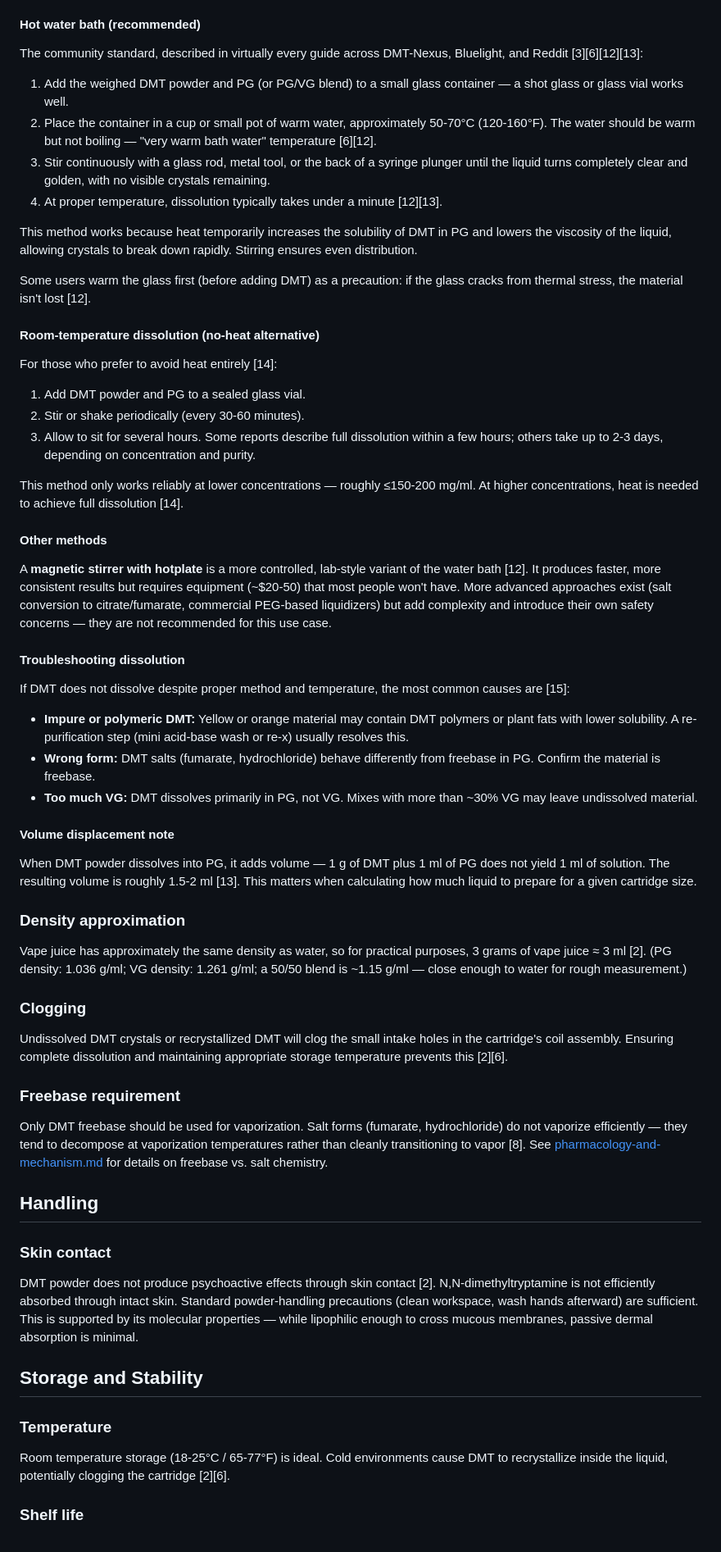
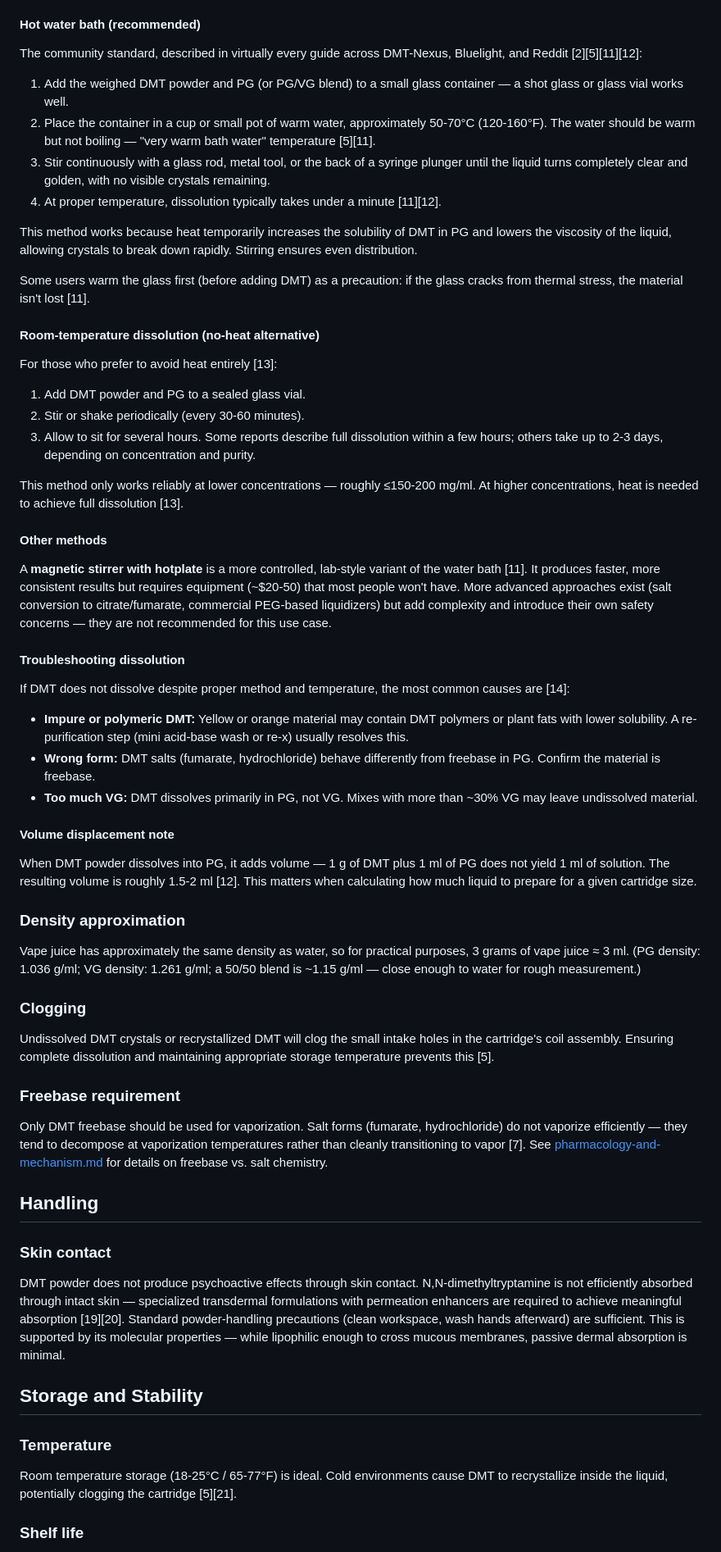
Before and after one commit to Yukee/guide, a Markdown page: knowledge-database/vaporization-and-preparation.md, the part around one of its changes. Shown at 82% size. Rendered like a GitHub page.

```diff
--- a/knowledge-database/vaporization-and-preparation.md
+++ b/knowledge-database/vaporization-and-preparation.md
@@ -50,59 +62,59 @@ DMT freebase crystals do not dissolve instantly into PG/VG at room temperature.
 
 #### Hot water bath (recommended)
 
-The community standard, described in virtually every guide across DMT-Nexus, Bluelight, and Reddit [3][6][12][13]:
+The community standard, described in virtually every guide across DMT-Nexus, Bluelight, and Reddit [2][5][11][12]:
 
 1. Add the weighed DMT powder and PG (or PG/VG blend) to a small glass container — a shot glass or glass vial works well.
-2. Place the container in a cup or small pot of warm water, approximately 50-70°C (120-160°F). The water should be warm but not boiling — "very warm bath water" temperature [6][12].
+2. Place the container in a cup or small pot of warm water, approximately 50-70°C (120-160°F). The water should be warm but not boiling — "very warm bath water" temperature [5][11].
 3. Stir continuously with a glass rod, metal tool, or the back of a syringe plunger until the liquid turns completely clear and golden, with no visible crystals remaining.
-4. At proper temperature, dissolution typically takes under a minute [12][13].
+4. At proper temperature, dissolution typically takes under a minute [11][12].
 
 This method works because heat temporarily increases the solubility of DMT in PG and lowers the viscosity of the liquid, allowing crystals to break down rapidly. Stirring ensures even distribution.
 
-Some users warm the glass first (before adding DMT) as a precaution: if the glass cracks from thermal stress, the material isn't lost [12].
+Some users warm the glass first (before adding DMT) as a precaution: if the glass cracks from thermal stress, the material isn't lost [11].
 
 #### Room-temperature dissolution (no-heat alternative)
 
-For those who prefer to avoid heat entirely [14]:
+For those who prefer to avoid heat entirely [13]:
 
 1. Add DMT powder and PG to a sealed glass vial.
 2. Stir or shake periodically (every 30-60 minutes).
 3. Allow to sit for several hours. Some reports describe full dissolution within a few hours; others take up to 2-3 days, depending on concentration and purity.
 
-This method only works reliably at lower concentrations — roughly ≤150-200 mg/ml. At higher concentrations, heat is needed to achieve full dissolution [14].
+This method only works reliably at lower concentrations — roughly ≤150-200 mg/ml. At higher concentrations, heat is needed to achieve full dissolution [13].
 
 #### Other methods
 
-A **magnetic stirrer with hotplate** is a more controlled, lab-style variant of the water bath [12]. It produces faster, more consistent results but requires equipment (~$20-50) that most people won't have. More advanced approaches exist (salt conversion to citrate/fumarate, commercial PEG-based liquidizers) but add complexity and introduce their own safety concerns — they are not recommended for this use case.
+A **magnetic stirrer with hotplate** is a more controlled, lab-style variant of the water bath [11]. It produces faster, more consistent results but requires equipment (~$20-50) that most people won't have. More advanced approaches exist (salt conversion to citrate/fumarate, commercial PEG-based liquidizers) but add complexity and introduce their own safety concerns — they are not recommended for this use case.
 
 #### Troubleshooting dissolution
 
-If DMT does not dissolve despite proper method and temperature, the most common causes are [15]:
+If DMT does not dissolve despite proper method and temperature, the most common causes are [14]:
 - **Impure or polymeric DMT:** Yellow or orange material may contain DMT polymers or plant fats with lower solubility. A re-purification step (mini acid-base wash or re-x) usually resolves this.
 - **Wrong form:** DMT salts (fumarate, hydrochloride) behave differently from freebase in PG. Confirm the material is freebase.
 - **Too much VG:** DMT dissolves primarily in PG, not VG. Mixes with more than ~30% VG may leave undissolved material.
 
 #### Volume displacement note
 
-When DMT powder dissolves into PG, it adds volume — 1 g of DMT plus 1 ml of PG does not yield 1 ml of solution. The resulting volume is roughly 1.5-2 ml [13]. This matters when calculating how much liquid to prepare for a given cartridge size.
+When DMT powder dissolves into PG, it adds volume — 1 g of DMT plus 1 ml of PG does not yield 1 ml of solution. The resulting volume is roughly 1.5-2 ml [12]. This matters when calculating how much liquid to prepare for a given cartridge size.
 
 ### Density approximation
-Vape juice has approximately the same density as water, so for practical purposes, 3 grams of vape juice ≈ 3 ml [2]. (PG density: 1.036 g/ml; VG density: 1.261 g/ml; a 50/50 blend is ~1.15 g/ml — close enough to water for rough measurement.)
+Vape juice has approximately the same density as water, so for practical purposes, 3 grams of vape juice ≈ 3 ml. (PG density: 1.036 g/ml; VG density: 1.261 g/ml; a 50/50 blend is ~1.15 g/ml — close enough to water for rough measurement.)
 
 ### Clogging
-Undissolved DMT crystals or recrystallized DMT will clog the small intake holes in the cartridge's coil assembly. Ensuring complete dissolution and maintaining appropriate storage temperature prevents this [2][6].
+Undissolved DMT crystals or recrystallized DMT will clog the small intake holes in the cartridge's coil assembly. Ensuring complete dissolution and maintaining appropriate storage temperature prevents this [5].
 
 ### Freebase requirement
-Only DMT freebase should be used for vaporization. Salt forms (fumarate, hydrochloride) do not vaporize efficiently — they tend to decompose at vaporization temperatures rather than cleanly transitioning to vapor [8]. See [pharmacology-and-mechanism.md](pharmacology-and-mechanism.md) for details on freebase vs. salt chemistry.
+Only DMT freebase should be used for vaporization. Salt forms (fumarate, hydrochloride) do not vaporize efficiently — they tend to decompose at vaporization temperatures rather than cleanly transitioning to vapor [7]. See [pharmacology-and-mechanism.md](pharmacology-and-mechanism.md) for details on freebase vs. salt chemistry.
 
 ## Handling
 
 ### Skin contact
-DMT powder does not produce psychoactive effects through skin contact [2]. N,N-dimethyltryptamine is not efficiently absorbed through intact skin. Standard powder-handling precautions (clean workspace, wash hands afterward) are sufficient. This is supported by its molecular properties — while lipophilic enough to cross mucous membranes, passive dermal absorption is minimal.
+DMT powder does not produce psychoactive effects through skin contact. N,N-dimethyltryptamine is not efficiently absorbed through intact skin — specialized transdermal formulations with permeation enhancers are required to achieve meaningful absorption [19][20]. Standard powder-handling precautions (clean workspace, wash hands afterward) are sufficient. This is supported by its molecular properties — while lipophilic enough to cross mucous membranes, passive dermal absorption is minimal.
 
 ## Storage and Stability
 
 ### Temperature
-Room temperature storage (18-25°C / 65-77°F) is ideal. Cold environments cause DMT to recrystallize inside the liquid, potentially clogging the cartridge [2][6].
+Room temperature storage (18-25°C / 65-77°F) is ideal. Cold environments cause DMT to recrystallize inside the liquid, potentially clogging the cartridge [5][21].
 
 ### Shelf life
```
Also changed, not shown: other parts of knowledge-database/vaporization-and-preparation.md (+52 -32 lines).
